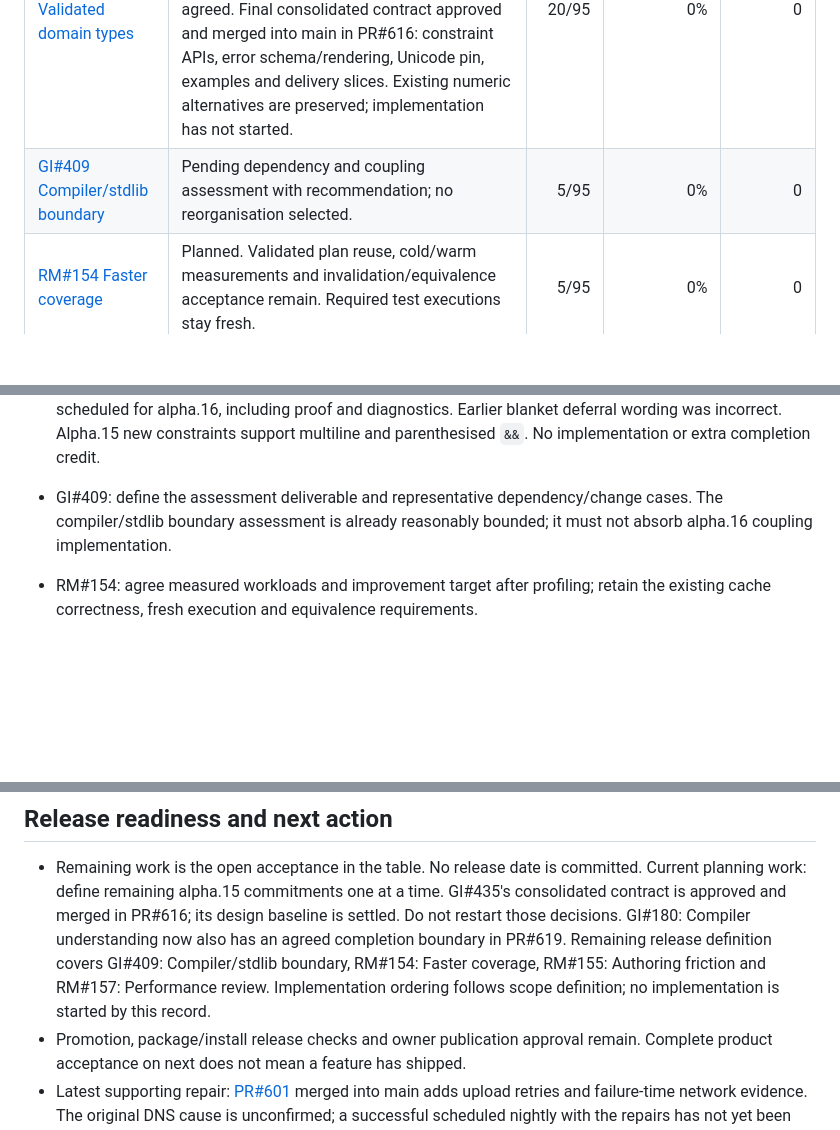
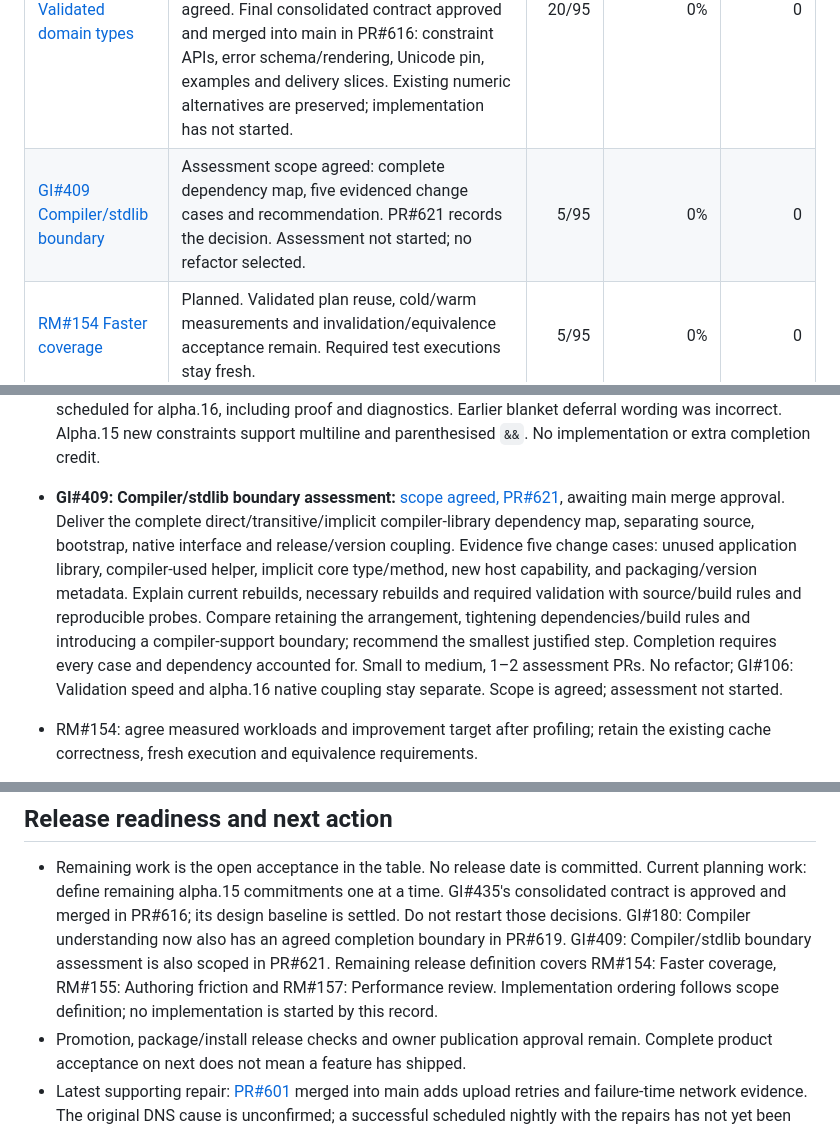
Before and after one commit to sproates/panackelty, a Markdown page: docs/NEXT_RELEASE_STATUS.md, 3 parts joined by grey strips. Rendered like a GitHub page; blank space fills up the shorter version.

Commit message:
Track agreed compiler stdlib assessment scope

```diff
--- a/docs/NEXT_RELEASE_STATUS.md
+++ b/docs/NEXT_RELEASE_STATUS.md
@@ -18,7 +18,7 @@ and linked issues retain the detailed requirements and decisions.
 | [GI#200 Packages](https://github.com/sproates/panackelty/issues/200) | Accepted on next: local folders/archives, HTTPS archives, pinned Git, diagnostics and installed acceptance. [P04c evidence](design/PACKAGE_FINAL_ACCEPTANCE.md), PR#595. Not yet released. | 30/95 | 100% | 30/95 |
 | [GI#180 Compiler understanding](https://github.com/sproates/panackelty/issues/180) | Completion scope agreed: complete checker explanations and truthful instruction/source provenance, two checked inventories, five slices and realistic acceptance. PR#619 is merged into main; implementation has not started. | 20/95 | Unassessed | Unknown |
 | [GI#435 Validated domain types](https://github.com/sproates/panackelty/issues/435) | Six-constraint semantics agreed: four string constraints, bounded arrays/maps/sets and ordered record-field relationships. Explicit guard binding, validate call/result, failure order and multiline/parenthesised conjunctions agreed. Final consolidated contract approved and merged into main in PR#616: constraint APIs, error schema/rendering, Unicode pin, examples and delivery slices. Existing numeric alternatives are preserved; implementation has not started. | 20/95 | 0% | 0 |
-| [GI#409 Compiler/stdlib boundary](https://github.com/sproates/panackelty/issues/409) | Pending dependency and coupling assessment with recommendation; no reorganisation selected. | 5/95 | 0% | 0 |
+| [GI#409 Compiler/stdlib boundary](https://github.com/sproates/panackelty/issues/409) | Assessment scope agreed: complete dependency map, five evidenced change cases and recommendation. PR#621 records the decision. Assessment not started; no refactor selected. | 5/95 | 0% | 0 |
 | [RM#154 Faster coverage](roadmap/records/next-release--agreed-scope-2026-10-06.md#rm-154) | Planned. Validated plan reuse, cold/warm measurements and invalidation/equivalence acceptance remain. Required test executions stay fresh. | 5/95 | 0% | 0 |
 | [RM#155 Authoring friction](roadmap/records/next-release--agreed-scope-2026-10-06.md#rm-155) | Partial. Example inventory preflight and contributor/interpolation guidance delivered (PR#565 for guidance). Final selected-item reconciliation and acceptance remain. | 5/95 | Unquantified | Unknown |
 | [RM#157 Performance review](roadmap/records/next-release--agreed-scope-2026-10-06.md#rm-157) | Open. Holistic measurements, prioritised findings and bounded quick wins remain to be assessed. | 5/95 | Unassessed | Unknown |
@@ -110,9 +110,18 @@ This is agreed direction, not implementation progress; weights are unchanged.
   blanket deferral wording was incorrect. Alpha.15 new constraints support
   multiline and parenthesised `&&`. No implementation or extra completion credit.
 
-- GI#409: define the assessment deliverable and representative dependency/change
-  cases. The compiler/stdlib boundary assessment is already reasonably bounded;
-  it must not absorb alpha.16 coupling implementation.
+- **GI#409: Compiler/stdlib boundary assessment:** [scope agreed, PR#621](https://github.com/sproates/panackelty/pull/621),
+  awaiting main merge approval. Deliver the complete direct/transitive/implicit
+  compiler-library dependency map, separating source, bootstrap, native interface
+  and release/version coupling. Evidence five change cases: unused application
+  library, compiler-used helper, implicit core type/method, new host capability,
+  and packaging/version metadata. Explain current rebuilds, necessary rebuilds
+  and required validation with source/build rules and reproducible probes. Compare
+  retaining the arrangement, tightening dependencies/build rules and introducing
+  a compiler-support boundary; recommend the smallest justified step. Completion
+  requires every case and dependency accounted for. Small to medium, 1–2 assessment
+  PRs. No refactor; GI#106: Validation speed and alpha.16 native coupling stay separate.
+  Scope is agreed; assessment not started.
 - RM#154: agree measured workloads and improvement target after profiling; retain
   the existing cache correctness, fresh execution and equivalence requirements.
 - RM#155: settle the finite selected-item list and evidence for each, reconciling
@@ -126,8 +135,9 @@ This is agreed direction, not implementation progress; weights are unchanged.
   Current planning work: define remaining alpha.15 commitments one at a time.
   GI#435's consolidated contract is approved and merged in PR#616; its design
   baseline is settled. Do not restart those decisions. GI#180: Compiler understanding now also has an agreed completion boundary
-  in PR#619. Remaining release definition covers GI#409: Compiler/stdlib boundary,
-  RM#154: Faster coverage, RM#155: Authoring friction and RM#157: Performance review. Implementation ordering follows scope definition;
+  in PR#619. GI#409: Compiler/stdlib boundary assessment is also scoped in PR#621.
+  Remaining release definition covers RM#154: Faster coverage, RM#155: Authoring
+  friction and RM#157: Performance review. Implementation ordering follows scope definition;
   no implementation is started by this record.
 - Promotion, package/install release checks and owner publication approval remain.
   Complete product acceptance on next does not mean a feature has shipped.
```
